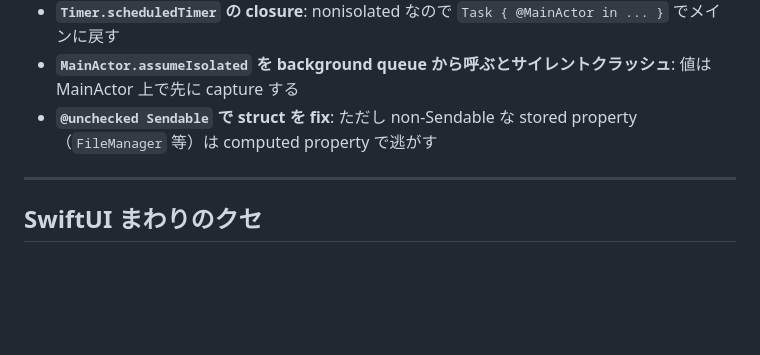
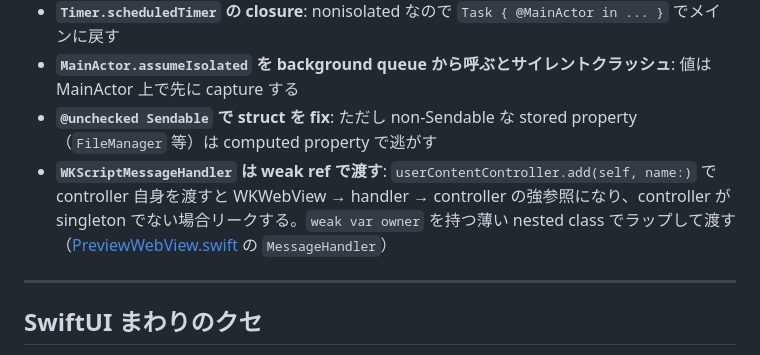
Before and after one commit to nyshk97/ide, a Markdown page: docs/DEV.md, the part around the change. GitHub-like rendering; blank space fills up the shorter version.

Commit message:
docs: WKScriptMessageHandler の weak 渡しパターンを Swift 6 落とし穴に追記

```diff
--- a/docs/DEV.md
+++ b/docs/DEV.md
@@ -86,6 +86,7 @@ IDE_TEST_AUTO_PREVIEW="REQUIREMENTS.md" \
 - **`Timer.scheduledTimer` の closure**: nonisolated なので `Task { @MainActor in ... }` でメインに戻す
 - **`MainActor.assumeIsolated` を background queue から呼ぶとサイレントクラッシュ**: 値は MainActor 上で先に capture する
 - **`@unchecked Sendable` で struct を fix**: ただし non-Sendable な stored property（`FileManager` 等）は computed property で逃がす
+- **`WKScriptMessageHandler` は weak ref で渡す**: `userContentController.add(self, name:)` で controller 自身を渡すと WKWebView → handler → controller の強参照になり、controller が singleton でない場合リークする。`weak var owner` を持つ薄い nested class でラップして渡す（[PreviewWebView.swift](../Sources/ide/PreviewWebView.swift) の `MessageHandler`）
 
 ---
 
```
